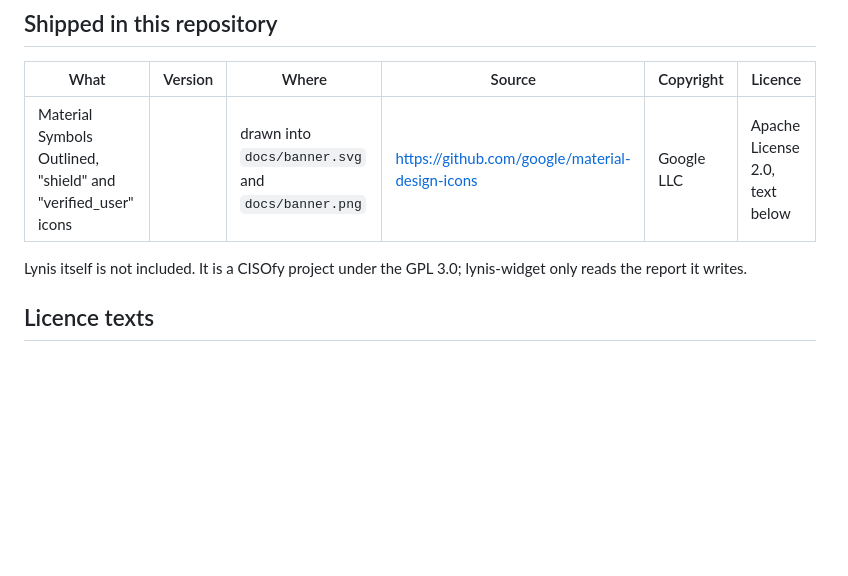
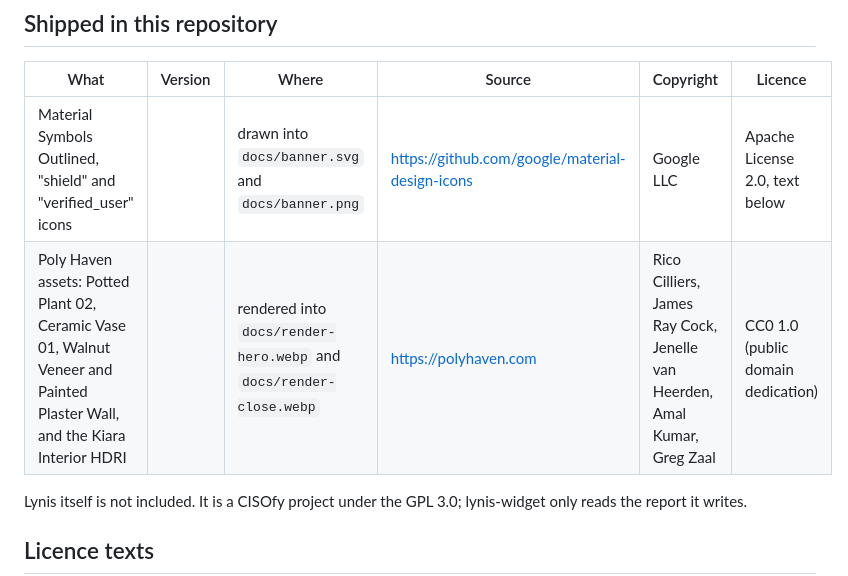
Before and after one commit to zakijss/lynis-widget, a Markdown page: THIRD-PARTY.md, the part around the change. GitHub-like rendering; blank space fills up the shorter version.

```diff
--- a/THIRD-PARTY.md
+++ b/THIRD-PARTY.md
@@ -7,6 +7,7 @@ lynis-widget's own code is under the MIT licence in `LICENSE`. This file lists e
 | What | Version | Where | Source | Copyright | Licence |
 |---|---|---|---|---|---|
 | Material Symbols Outlined, "shield" and "verified_user" icons | | drawn into `docs/banner.svg` and `docs/banner.png` | https://github.com/google/material-design-icons | Google LLC | Apache License 2.0, text below |
+| Poly Haven assets: Potted Plant 02, Ceramic Vase 01, Walnut Veneer and Painted Plaster Wall, and the Kiara Interior HDRI | | rendered into `docs/render-hero.webp` and `docs/render-close.webp` | https://polyhaven.com | Rico Cilliers, James Ray Cock, Jenelle van Heerden, Amal Kumar, Greg Zaal | CC0 1.0 (public domain dedication) |
 
 Lynis itself is not included. It is a CISOfy project under the GPL 3.0; lynis-widget only reads the report it writes.
 
```
Also changed, not shown: README.md (+16 -3 lines), docs/screenshot-card.png (deleted), docs/screenshot-dark.png (added), docs/screenshot-light.png (added), 2 other files.
